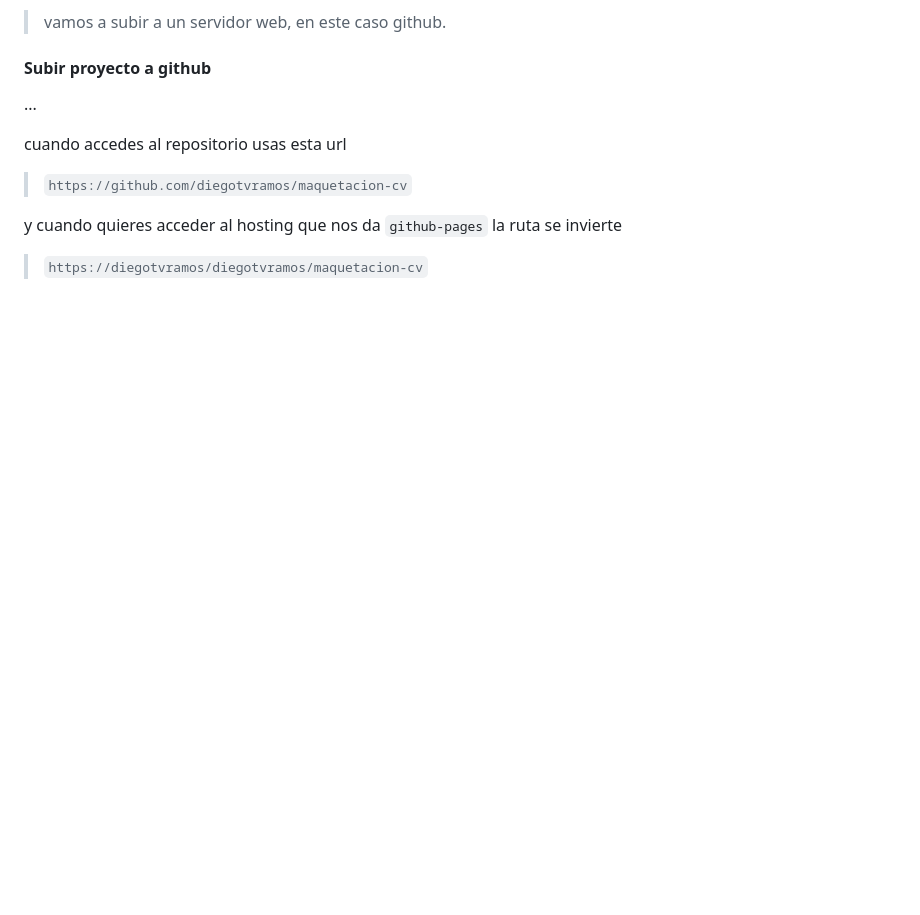
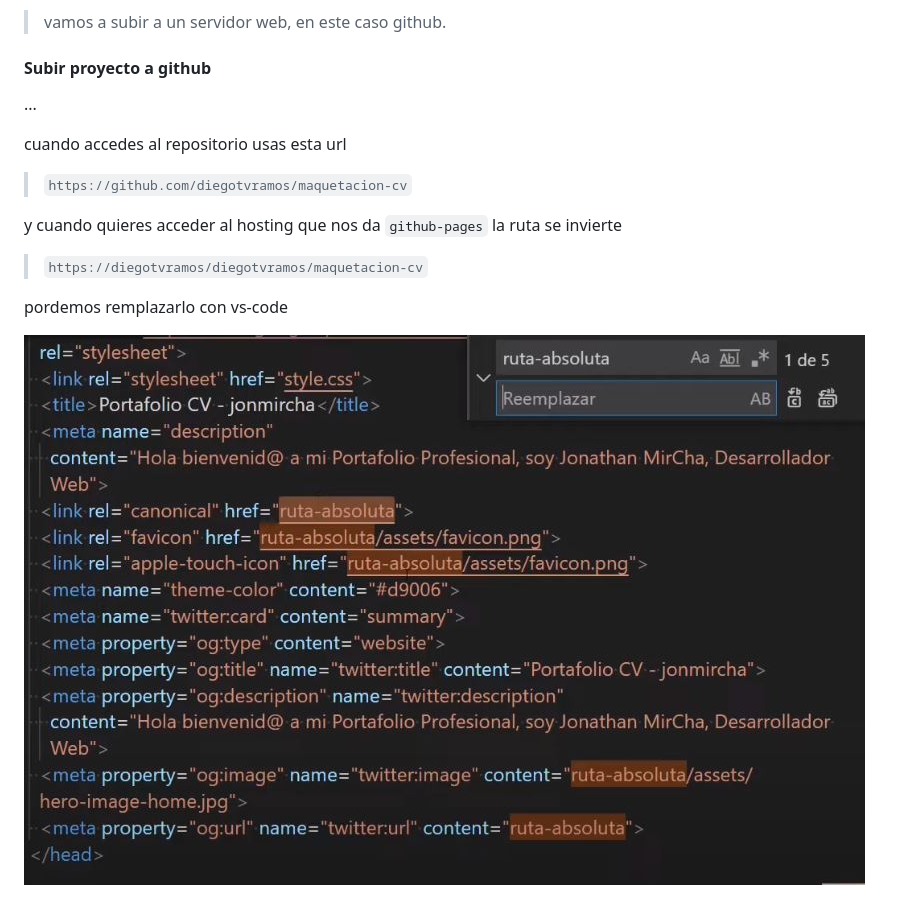
Before and after one commit to diegotvramos/maquetacion-cv, a Markdown page: README.md, the part around the change. Drawn GitHub-style; pictures changed too: assets/remplazando.JPG (added); blank space fills up the shorter version.

Commit message:
modificaciones finales al readme

```diff
--- a/README.md
+++ b/README.md
@@ -1817,3 +1817,8 @@ y cuando quieres acceder al hosting que nos da ``github-pages`` la ruta se invie
 
 
 > `https://diegotvramos/diegotvramos/maquetacion-cv`
+
+
+pordemos remplazarlo con vs-code
+
+![remplazando](/assets/remplazando.JPG)
```
